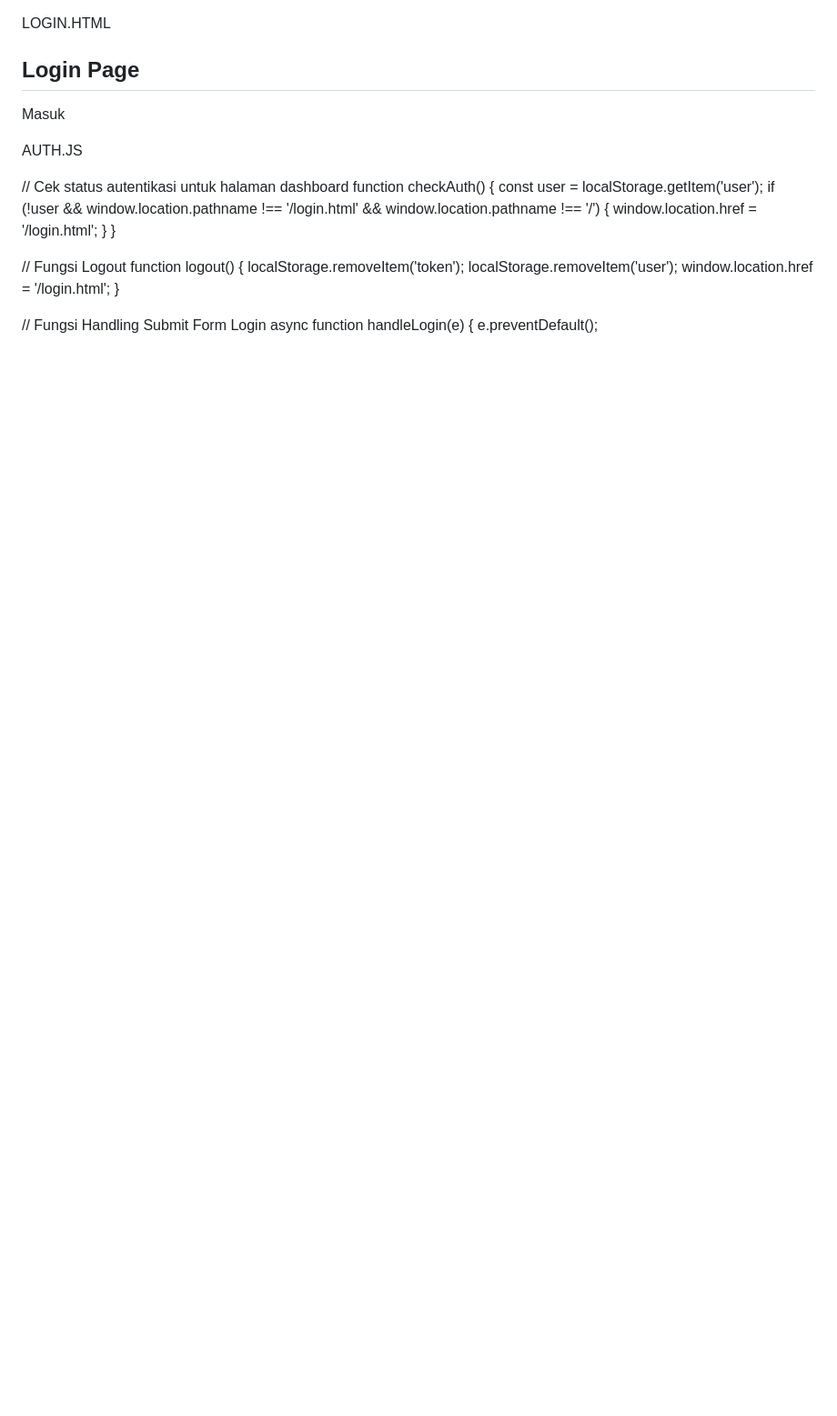
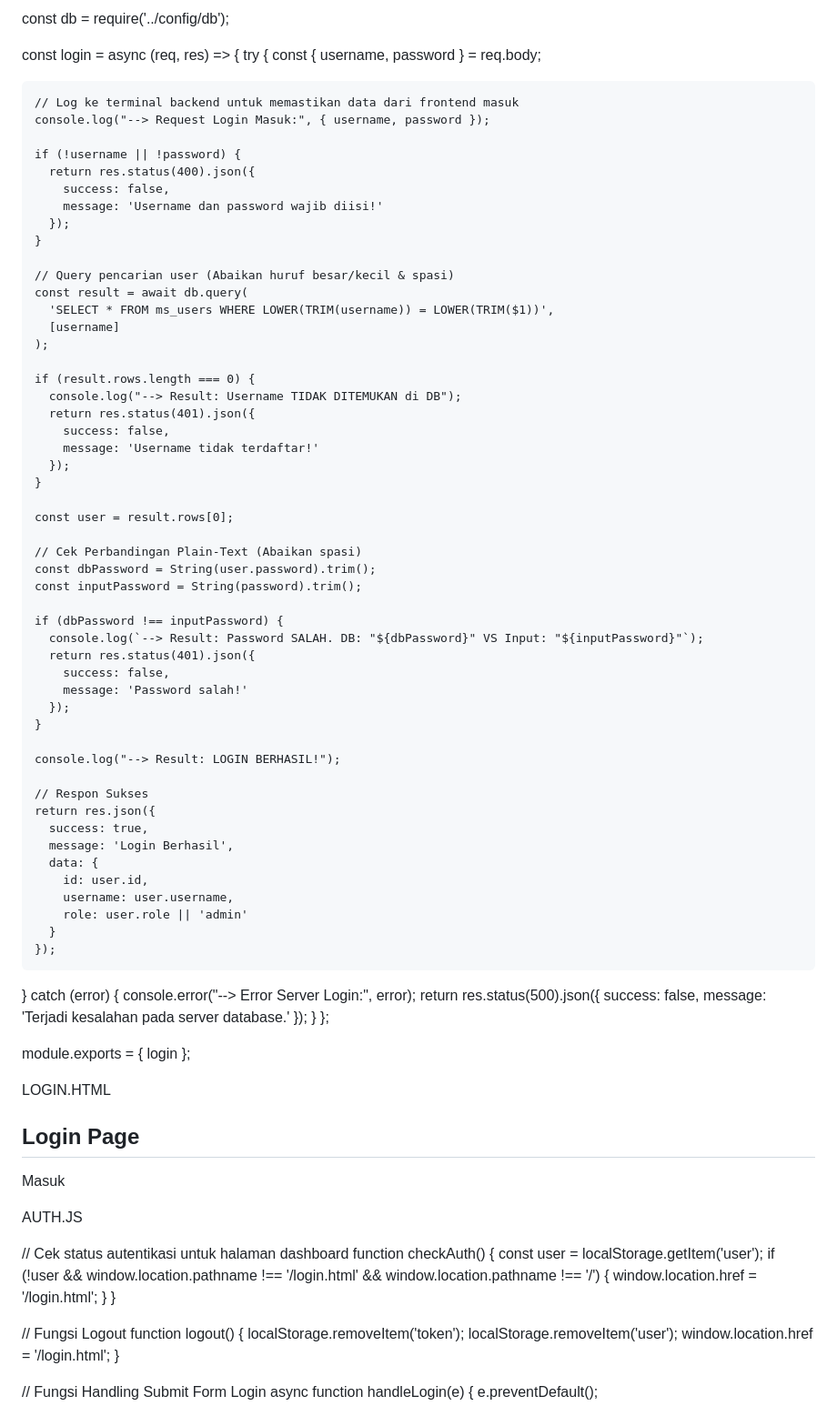
Before and after one commit to immanuelbagas-cmd/crud, a Markdown page: README.md, the part around the change. Shown at 91% size. Drawn GitHub-style; blank space fills up the shorter version.

```diff
--- a/README.md
+++ b/README.md
@@ -1,3 +1,72 @@
+const db = require('../config/db');
+
+const login = async (req, res) => {
+  try {
+    const { username, password } = req.body;
+
+    // Log ke terminal backend untuk memastikan data dari frontend masuk
+    console.log("--> Request Login Masuk:", { username, password });
+
+    if (!username || !password) {
+      return res.status(400).json({
+        success: false,
+        message: 'Username dan password wajib diisi!'
+      });
+    }
+
+    // Query pencarian user (Abaikan huruf besar/kecil & spasi)
+    const result = await db.query(
+      'SELECT * FROM ms_users WHERE LOWER(TRIM(username)) = LOWER(TRIM($1))',
+      [username]
+    );
+
+    if (result.rows.length === 0) {
+      console.log("--> Result: Username TIDAK DITEMUKAN di DB");
+      return res.status(401).json({
+        success: false,
+        message: 'Username tidak terdaftar!'
+      });
+    }
+
+    const user = result.rows[0];
+
+    // Cek Perbandingan Plain-Text (Abaikan spasi)
+    const dbPassword = String(user.password).trim();
+    const inputPassword = String(password).trim();
+
+    if (dbPassword !== inputPassword) {
+      console.log(`--> Result: Password SALAH. DB: "${dbPassword}" VS Input: "${inputPassword}"`);
+      return res.status(401).json({
+        success: false,
+        message: 'Password salah!'
+      });
+    }
+
+    console.log("--> Result: LOGIN BERHASIL!");
+
+    // Respon Sukses
+    return res.json({
+      success: true,
+      message: 'Login Berhasil',
+      data: {
+        id: user.id,
+        username: user.username,
+        role: user.role || 'admin'
+      }
+    });
+
+  } catch (error) {
+    console.error("--> Error Server Login:", error);
+    return res.status(500).json({
+      success: false,
+      message: 'Terjadi kesalahan pada server database.'
+    });
+  }
+};
+
+module.exports = { login };
+
+
 LOGIN.HTML
 
 <!DOCTYPE html>
```
